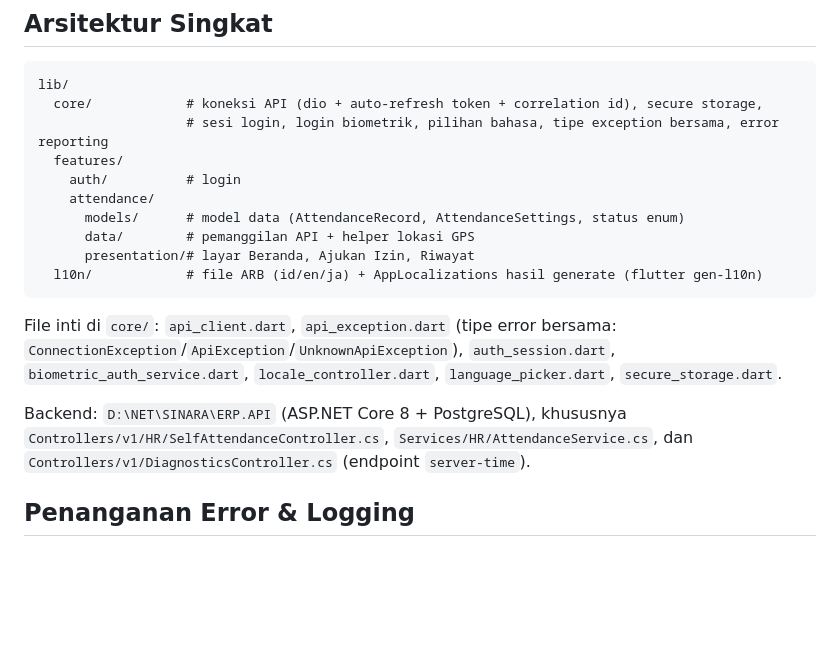
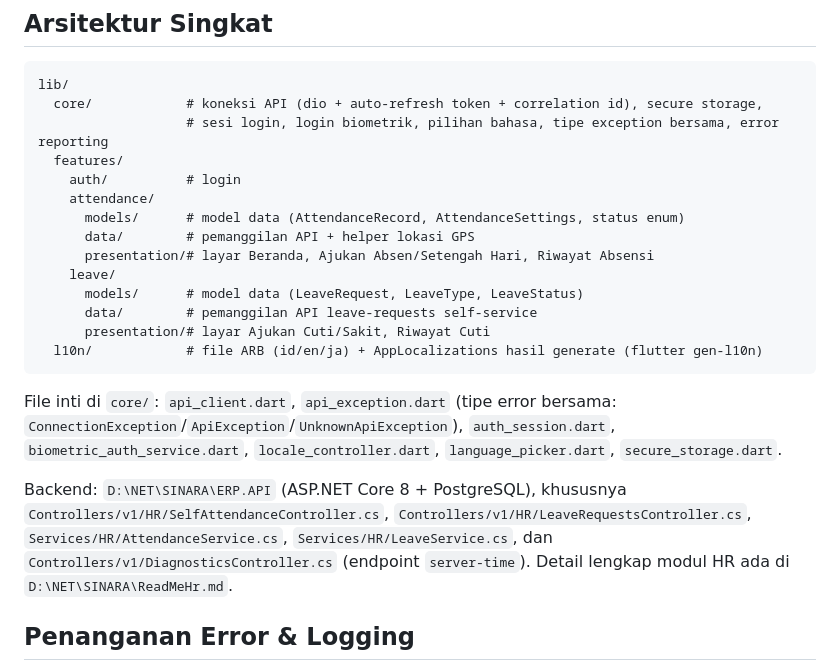
Before and after one commit to development200391/AbsenKu, a Markdown page: README.md, the part around one of its changes. GitHub-like rendering; blank space fills up the shorter version.

````diff
--- a/README.md
+++ b/README.md
@@ -70,12 +80,16 @@ lib/
     attendance/
       models/      # model data (AttendanceRecord, AttendanceSettings, status enum)
       data/        # pemanggilan API + helper lokasi GPS
-      presentation/# layar Beranda, Ajukan Izin, Riwayat
+      presentation/# layar Beranda, Ajukan Absen/Setengah Hari, Riwayat Absensi
+    leave/
+      models/      # model data (LeaveRequest, LeaveType, LeaveStatus)
+      data/        # pemanggilan API leave-requests self-service
+      presentation/# layar Ajukan Cuti/Sakit, Riwayat Cuti
   l10n/            # file ARB (id/en/ja) + AppLocalizations hasil generate (flutter gen-l10n)
 ```
 File inti di `core/`: `api_client.dart`, `api_exception.dart` (tipe error bersama: `ConnectionException`/`ApiException`/`UnknownApiException`), `auth_session.dart`, `biometric_auth_service.dart`, `locale_controller.dart`, `language_picker.dart`, `secure_storage.dart`.
 
-Backend: `D:\NET\SINARA\ERP.API` (ASP.NET Core 8 + PostgreSQL), khususnya `Controllers/v1/HR/SelfAttendanceController.cs`, `Services/HR/AttendanceService.cs`, dan `Controllers/v1/DiagnosticsController.cs` (endpoint `server-time`).
+Backend: `D:\NET\SINARA\ERP.API` (ASP.NET Core 8 + PostgreSQL), khususnya `Controllers/v1/HR/SelfAttendanceController.cs`, `Controllers/v1/HR/LeaveRequestsController.cs`, `Services/HR/AttendanceService.cs`, `Services/HR/LeaveService.cs`, dan `Controllers/v1/DiagnosticsController.cs` (endpoint `server-time`). Detail lengkap modul HR ada di `D:\NET\SINARA\ReadMeHr.md`.
 
 ## Penanganan Error & Logging
 Supaya error yang terjadi di HP karyawan tidak "hilang begitu saja" (tidak ada console yang bisa dilihat developer), ada mekanisme berikut:
````
Also changed, not shown: other parts of README.md (+17 -7 lines).
